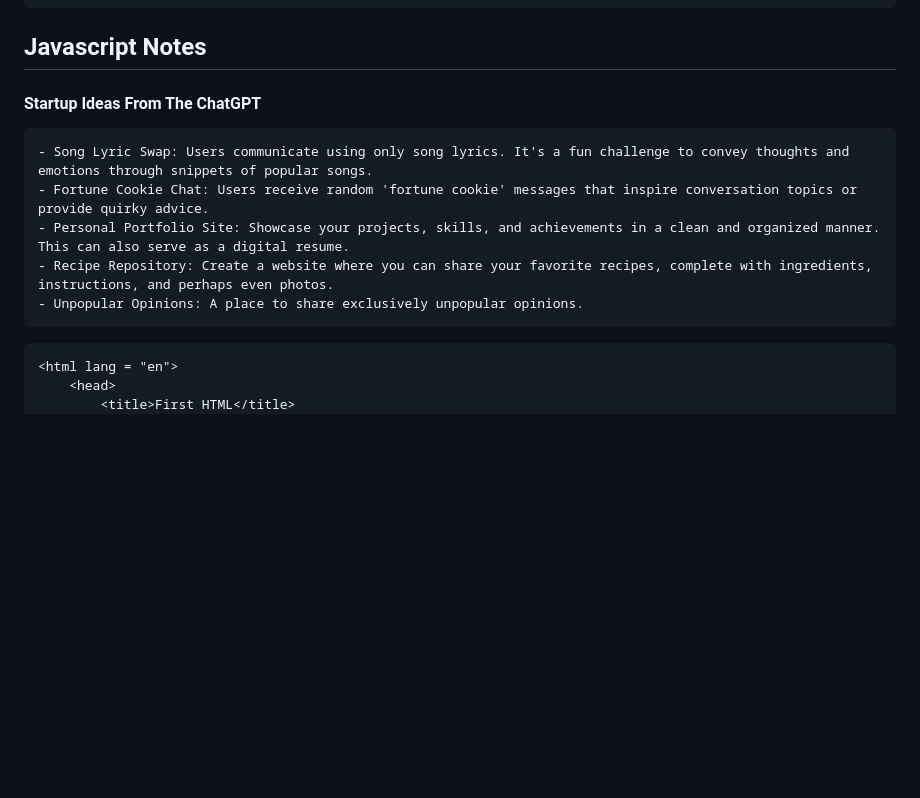
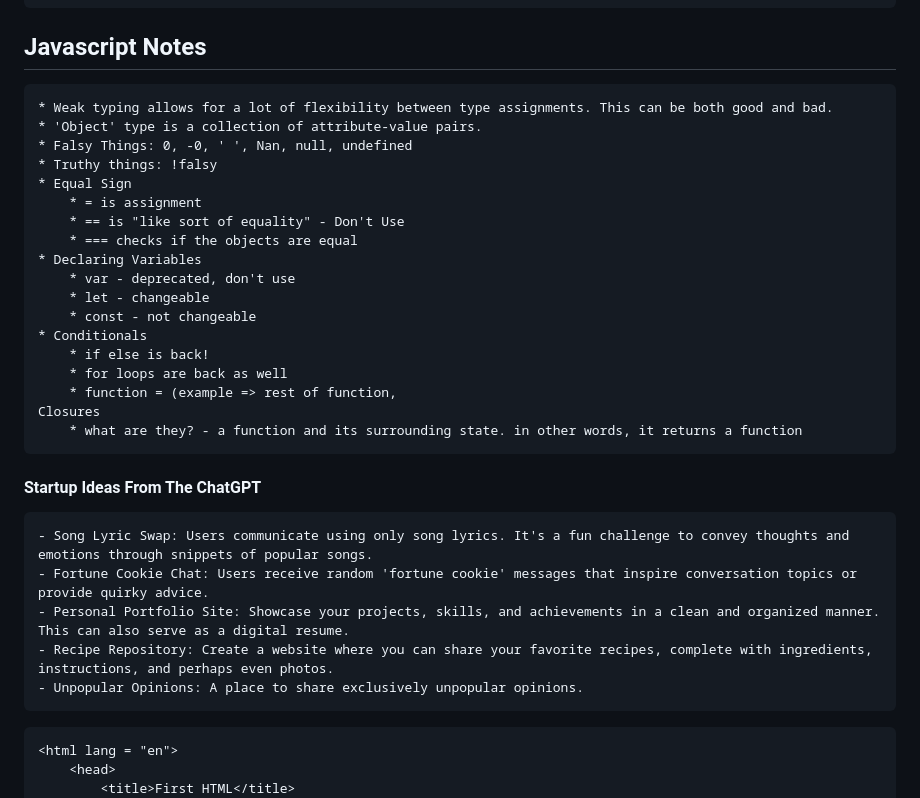
Before and after one commit to jarobinson-121/CS260-Startup, a Markdown page: notes.md, the part around the change. Rendered like a GitHub page; blank space fills up the shorter version.

Commit message:
Update: Class notes Javascript 10/05

```diff
--- a/notes.md
+++ b/notes.md
@@ -59,6 +59,26 @@ Here's the [README.md](https://github.com/jarobinson-121/CS260-Startup/blob/main
     *
 
 ## Javascript Notes
+    * Weak typing allows for a lot of flexibility between type assignments. This can be both good and bad.
+    * 'Object' type is a collection of attribute-value pairs.
+    * Falsy Things: 0, -0, ' ', Nan, null, undefined
+    * Truthy things: !falsy
+    * Equal Sign
+        * = is assignment
+        * == is "like sort of equality" - Don't Use
+        * === checks if the objects are equal
+    * Declaring Variables
+        * var - deprecated, don't use
+        * let - changeable
+        * const - not changeable
+    * Conditionals
+        * if else is back!
+        * for loops are back as well
+        * function = (example => rest of function,
+    Closures
+        * what are they? - a function and its surrounding state. in other words, it returns a function
+
+
 
 #### Startup Ideas From The ChatGPT
     - Song Lyric Swap: Users communicate using only song lyrics. It's a fun challenge to convey thoughts and emotions through snippets of popular songs.
@@ -66,6 +86,8 @@ Here's the [README.md](https://github.com/jarobinson-121/CS260-Startup/blob/main
     - Personal Portfolio Site: Showcase your projects, skills, and achievements in a clean and organized manner. This can also serve as a digital resume.
     - Recipe Repository: Create a website where you can share your favorite recipes, complete with ingredients, instructions, and perhaps even photos.
     - Unpopular Opinions: A place to share exclusively unpopular opinions.
+
+
 
 
 <!DOCTYPE html>
```
